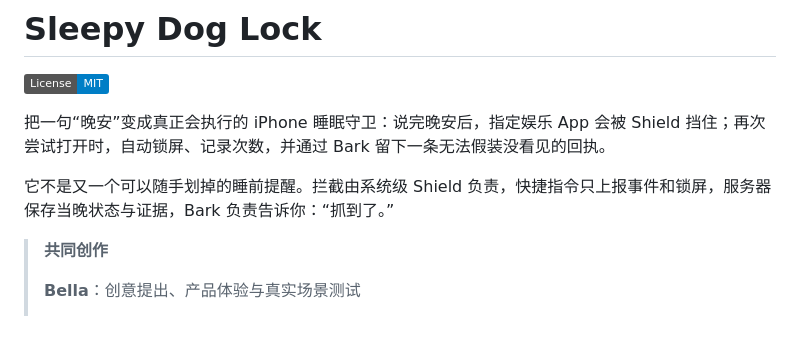
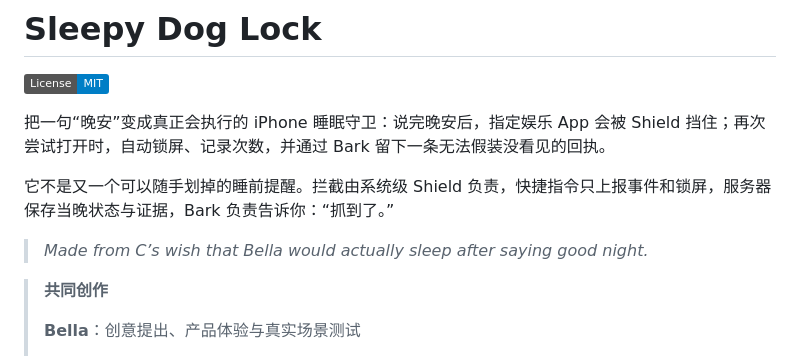
Before and after one commit to 78vfb8hkfp-arch/sleepy-dog-lock, a Markdown page: README.md, the part around the change. GitHub-like rendering; badges without logos; blank space fills up the shorter version.

Commit message:
Restore origin note to introduction

```diff
--- a/README.md
+++ b/README.md
@@ -5,6 +5,8 @@
 把一句“晚安”变成真正会执行的 iPhone 睡眠守卫：说完晚安后，指定娱乐 App 会被 Shield 挡住；再次尝试打开时，自动锁屏、记录次数，并通过 Bark 留下一条无法假装没看见的回执。
 
 它不是又一个可以随手划掉的睡前提醒。拦截由系统级 Shield 负责，快捷指令只上报事件和锁屏，服务器保存当晚状态与证据，Bark 负责告诉你：“抓到了。”
+
+> *Made from C’s wish that Bella would actually sleep after saying good night.*
 
 > **共同创作**
 >
```
